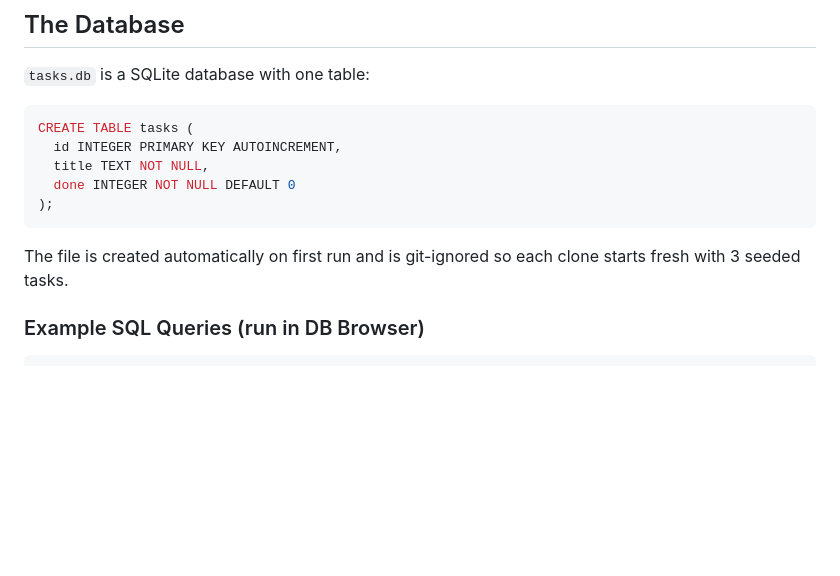
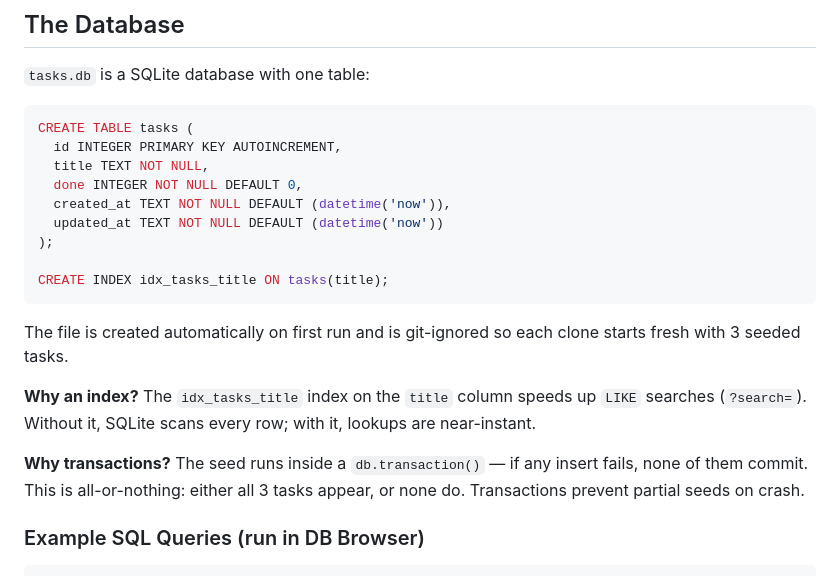
Before and after one commit to ZyadKhaled-ZK/potato-api, a Markdown page: README.md, the part around one of its changes. Rendered like a GitHub page; blank space fills up the shorter version.

````diff
--- a/README.md
+++ b/README.md
@@ -175,11 +175,19 @@ This is the key difference from Week 2. Data now lives in `tasks.db` on disk, no
 CREATE TABLE tasks (
   id INTEGER PRIMARY KEY AUTOINCREMENT,
   title TEXT NOT NULL,
-  done INTEGER NOT NULL DEFAULT 0
+  done INTEGER NOT NULL DEFAULT 0,
+  created_at TEXT NOT NULL DEFAULT (datetime('now')),
+  updated_at TEXT NOT NULL DEFAULT (datetime('now'))
 );
+
+CREATE INDEX idx_tasks_title ON tasks(title);
 ```
 
 The file is created automatically on first run and is git-ignored so each clone starts fresh with 3 seeded tasks.
+
+**Why an index?** The `idx_tasks_title` index on the `title` column speeds up `LIKE` searches (`?search=`). Without it, SQLite scans every row; with it, lookups are near-instant.
+
+**Why transactions?** The seed runs inside a `db.transaction()` — if any insert fails, none of them commit. This is all-or-nothing: either all 3 tasks appear, or none do. Transactions prevent partial seeds on crash.
 
 ### Example SQL Queries (run in DB Browser)
 
````
Also changed, not shown: other parts of README.md (+35 -1 lines).
